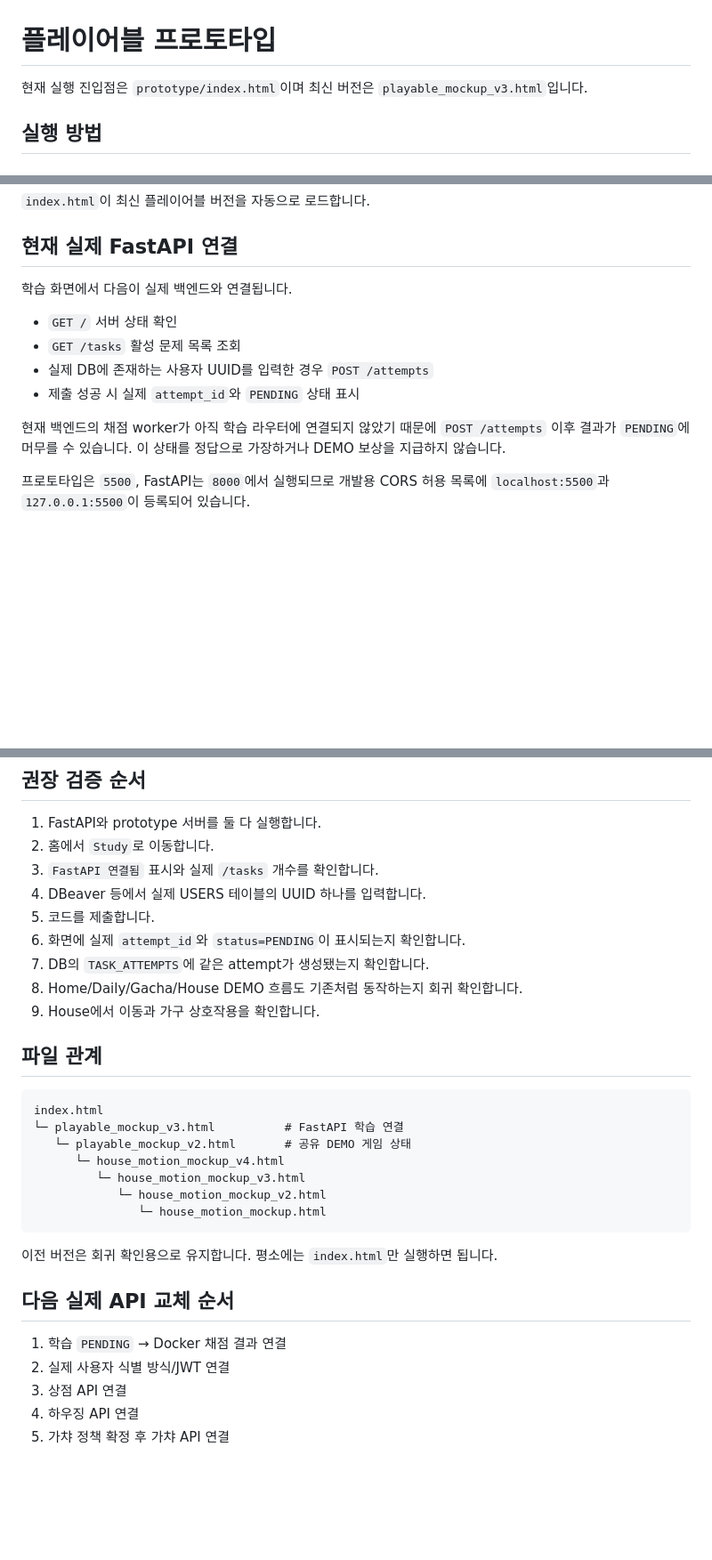
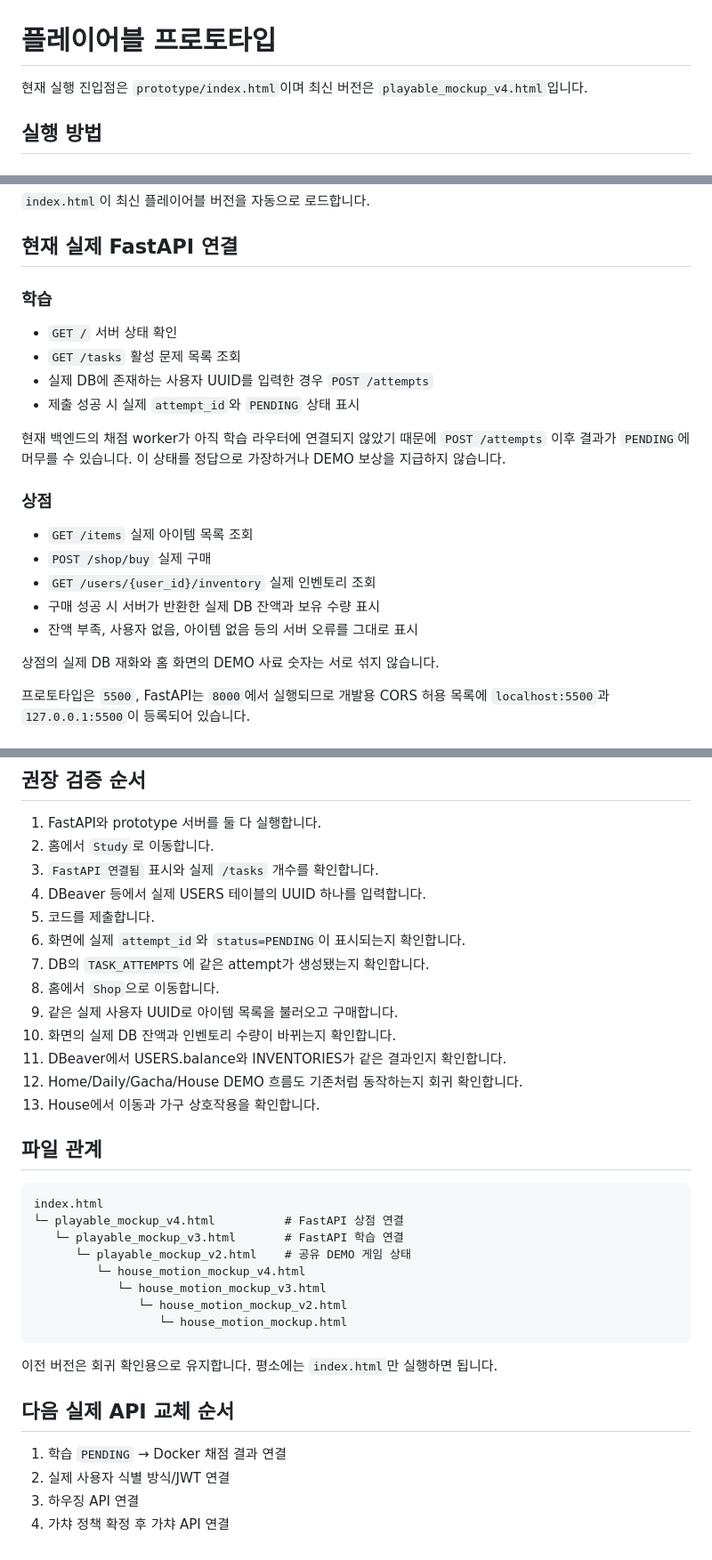
Before and after one commit to cyw0927/ax_project02_team1_cat_game, a Markdown page: prototype/README.md, 3 parts joined by grey strips. Shown at 89% size. Rendered like a GitHub page; blank space fills up the shorter version.

Commit message:
docs: document FastAPI shop integration

````diff
--- a/prototype/README.md
+++ b/prototype/README.md
@@ -1,6 +1,6 @@
 # 플레이어블 프로토타입
 
-현재 실행 진입점은 `prototype/index.html`이며 최신 버전은 `playable_mockup_v3.html`입니다.
+현재 실행 진입점은 `prototype/index.html`이며 최신 버전은 `playable_mockup_v4.html`입니다.
 
 ## 실행 방법
 
@@ -33,7 +33,7 @@ http://127.0.0.1:5500/
 
 ## 현재 실제 FastAPI 연결
 
-학습 화면에서 다음이 실제 백엔드와 연결됩니다.
+### 학습
 
 - `GET /` 서버 상태 확인
 - `GET /tasks` 활성 문제 목록 조회
@@ -41,6 +41,16 @@ http://127.0.0.1:5500/
 - 제출 성공 시 실제 `attempt_id`와 `PENDING` 상태 표시
 
 현재 백엔드의 채점 worker가 아직 학습 라우터에 연결되지 않았기 때문에 `POST /attempts` 이후 결과가 `PENDING`에 머무를 수 있습니다. 이 상태를 정답으로 가장하거나 DEMO 보상을 지급하지 않습니다.
+
+### 상점
+
+- `GET /items` 실제 아이템 목록 조회
+- `POST /shop/buy` 실제 구매
+- `GET /users/{user_id}/inventory` 실제 인벤토리 조회
+- 구매 성공 시 서버가 반환한 실제 DB 잔액과 보유 수량 표시
+- 잔액 부족, 사용자 없음, 아이템 없음 등의 서버 오류를 그대로 표시
+
+상점의 실제 DB 재화와 홈 화면의 DEMO 사료 숫자는 서로 섞지 않습니다.
 
 프로토타입은 `5500`, FastAPI는 `8000`에서 실행되므로 개발용 CORS 허용 목록에 `localhost:5500`과 `127.0.0.1:5500`이 등록되어 있습니다.
 
@@ -73,19 +83,24 @@ http://127.0.0.1:5500/
 5. 코드를 제출합니다.
 6. 화면에 실제 `attempt_id`와 `status=PENDING`이 표시되는지 확인합니다.
 7. DB의 `TASK_ATTEMPTS`에 같은 attempt가 생성됐는지 확인합니다.
-8. Home/Daily/Gacha/House DEMO 흐름도 기존처럼 동작하는지 회귀 확인합니다.
-9. House에서 이동과 가구 상호작용을 확인합니다.
+8. 홈에서 `Shop`으로 이동합니다.
+9. 같은 실제 사용자 UUID로 아이템 목록을 불러오고 구매합니다.
+10. 화면의 실제 DB 잔액과 인벤토리 수량이 바뀌는지 확인합니다.
+11. DBeaver에서 USERS.balance와 INVENTORIES가 같은 결과인지 확인합니다.
+12. Home/Daily/Gacha/House DEMO 흐름도 기존처럼 동작하는지 회귀 확인합니다.
+13. House에서 이동과 가구 상호작용을 확인합니다.
 
 ## 파일 관계
 
 ```text
 index.html
-└─ playable_mockup_v3.html          # FastAPI 학습 연결
-   └─ playable_mockup_v2.html       # 공유 DEMO 게임 상태
-      └─ house_motion_mockup_v4.html
-         └─ house_motion_mockup_v3.html
-            └─ house_motion_mockup_v2.html
-               └─ house_motion_mockup.html
+└─ playable_mockup_v4.html          # FastAPI 상점 연결
+   └─ playable_mockup_v3.html       # FastAPI 학습 연결
+      └─ playable_mockup_v2.html    # 공유 DEMO 게임 상태
+         └─ house_motion_mockup_v4.html
+            └─ house_motion_mockup_v3.html
+               └─ house_motion_mockup_v2.html
+                  └─ house_motion_mockup.html
 ```
 
 이전 버전은 회귀 확인용으로 유지합니다. 평소에는 `index.html`만 실행하면 됩니다.
@@ -94,6 +109,5 @@ index.html
 
 1. 학습 `PENDING` → Docker 채점 결과 연결
 2. 실제 사용자 식별 방식/JWT 연결
-3. 상점 API 연결
-4. 하우징 API 연결
-5. 가챠 정책 확정 후 가챠 API 연결
+3. 하우징 API 연결
+4. 가챠 정책 확정 후 가챠 API 연결
````
